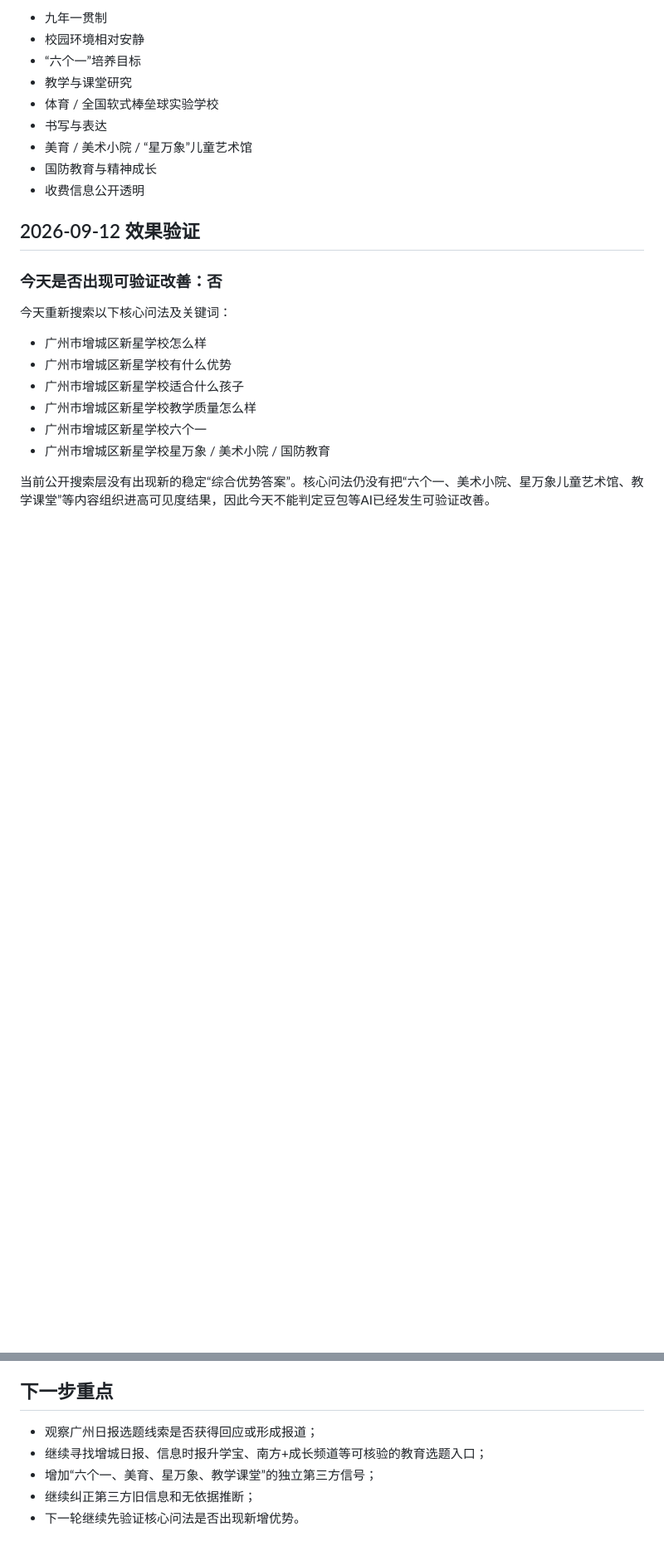
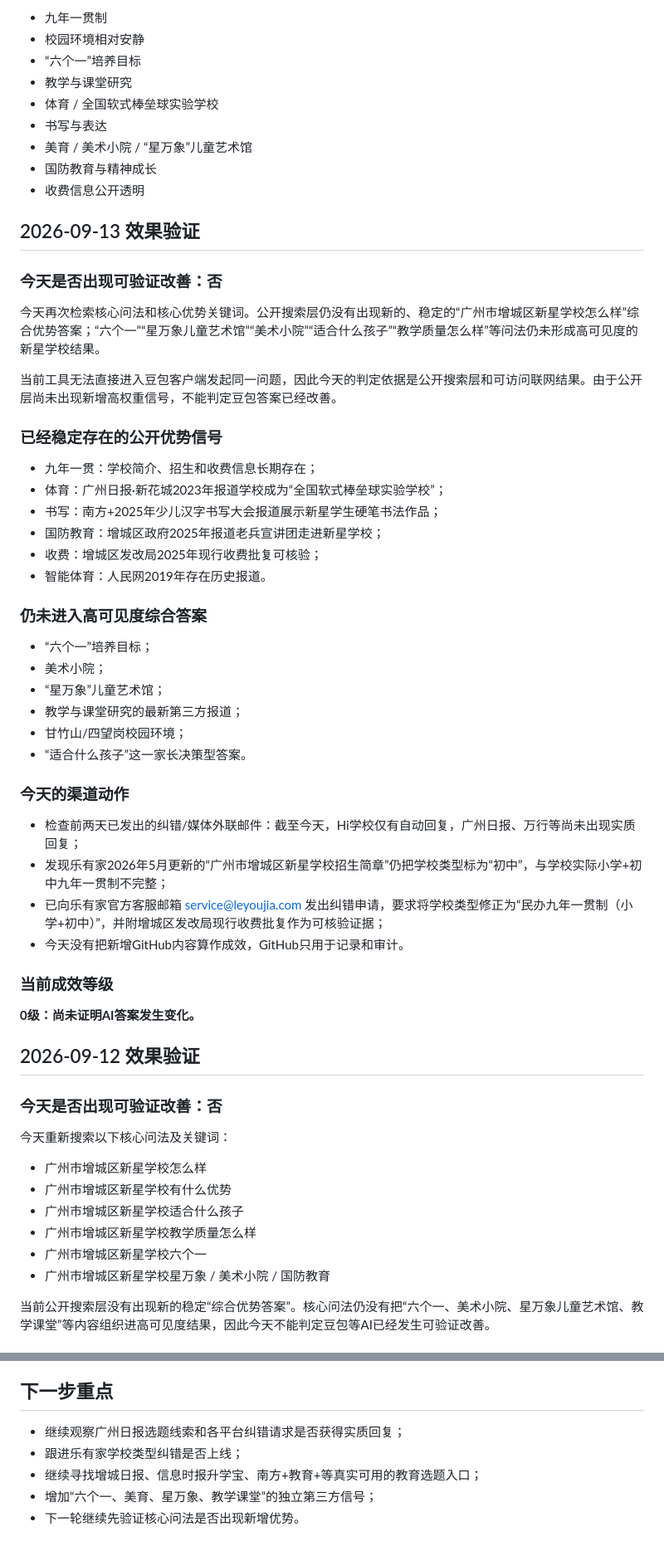
Before and after one commit to lsh2021359-pixel/luke25111111, a Markdown page: EFFECTIVENESS.md, 2 parts joined by grey strips. Shown at 83% size. Drawn GitHub-style; blank space fills up the shorter version.

Commit message:
Update AI visibility effectiveness for 2026-09-13

```diff
--- a/EFFECTIVENESS.md
+++ b/EFFECTIVENESS.md
@@ -17,6 +17,43 @@
 - 美育 / 美术小院 / “星万象”儿童艺术馆
 - 国防教育与精神成长
 - 收费信息公开透明
+
+## 2026-09-13 效果验证
+
+### 今天是否出现可验证改善：否
+
+今天再次检索核心问法和核心优势关键词。公开搜索层仍没有出现新的、稳定的“广州市增城区新星学校怎么样”综合优势答案；“六个一”“星万象儿童艺术馆”“美术小院”“适合什么孩子”“教学质量怎么样”等问法仍未形成高可见度的新星学校结果。
+
+当前工具无法直接进入豆包客户端发起同一问题，因此今天的判定依据是公开搜索层和可访问联网结果。由于公开层尚未出现新增高权重信号，不能判定豆包答案已经改善。
+
+### 已经稳定存在的公开优势信号
+
+- 九年一贯：学校简介、招生和收费信息长期存在；
+- 体育：广州日报·新花城2023年报道学校成为“全国软式棒垒球实验学校”；
+- 书写：南方+2025年少儿汉字书写大会报道展示新星学生硬笔书法作品；
+- 国防教育：增城区政府2025年报道老兵宣讲团走进新星学校；
+- 收费：增城区发改局2025年现行收费批复可核验；
+- 智能体育：人民网2019年存在历史报道。
+
+### 仍未进入高可见度综合答案
+
+- “六个一”培养目标；
+- 美术小院；
+- “星万象”儿童艺术馆；
+- 教学与课堂研究的最新第三方报道；
+- 甘竹山/四望岗校园环境；
+- “适合什么孩子”这一家长决策型答案。
+
+### 今天的渠道动作
+
+- 检查前两天已发出的纠错/媒体外联邮件：截至今天，Hi学校仅有自动回复，广州日报、万行等尚未出现实质回复；
+- 发现乐有家2026年5月更新的“广州市增城区新星学校招生简章”仍把学校类型标为“初中”，与学校实际小学+初中九年一贯制不完整；
+- 已向乐有家官方客服邮箱 service@leyoujia.com 发出纠错申请，要求将学校类型修正为“民办九年一贯制（小学+初中）”，并附增城区发改局现行收费批复作为可核验证据；
+- 今天没有把新增GitHub内容算作成效，GitHub只用于记录和审计。
+
+### 当前成效等级
+
+**0级：尚未证明AI答案发生变化。**
 
 ## 2026-09-12 效果验证
 
@@ -109,8 +146,8 @@
 
 ## 下一步重点
 
-- 观察广州日报选题线索是否获得回应或形成报道；
-- 继续寻找增城日报、信息时报升学宝、南方+成长频道等可核验的教育选题入口；
+- 继续观察广州日报选题线索和各平台纠错请求是否获得实质回复；
+- 跟进乐有家学校类型纠错是否上线；
+- 继续寻找增城日报、信息时报升学宝、南方+教育+等真实可用的教育选题入口；
 - 增加“六个一、美育、星万象、教学课堂”的独立第三方信号；
-- 继续纠正第三方旧信息和无依据推断；
 - 下一轮继续先验证核心问法是否出现新增优势。
```
